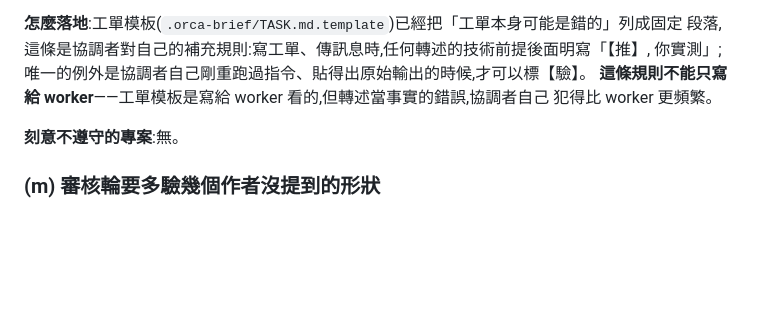
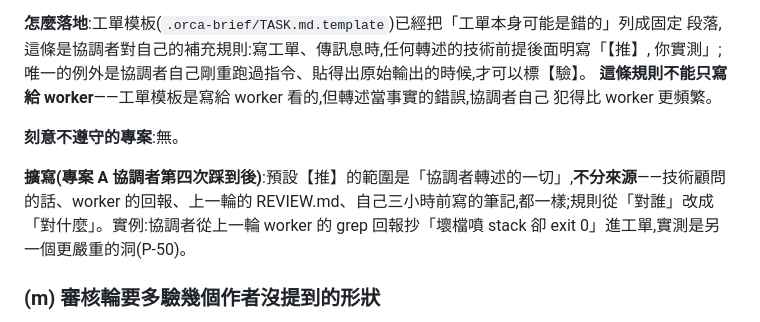
Before and after one commit to pollux0971/dev-loop-mcp, a Markdown page: docs/07-practices.md, the part around the change. Drawn GitHub-style; blank space fills up the shorter version.

```diff
--- a/docs/07-practices.md
+++ b/docs/07-practices.md
@@ -336,6 +336,8 @@ worker 通常直接照做,不會回頭懷疑。而且協調者自己往往是「
 
 **刻意不遵守的專案**:無。
 
+**擴寫(專案 A 協調者第四次踩到後)**:預設【推】的範圍是「協調者轉述的一切」,**不分來源**——技術顧問的話、worker 的回報、上一輪的 REVIEW.md、自己三小時前寫的筆記,都一樣;規則從「對誰」改成「對什麼」。實例:協調者從上一輪 worker 的 grep 回報抄「壞檔噴 stack 卻 exit 0」進工單,實測是另一個更嚴重的洞(P-50)。
+
 ### (m) 審核輪要多驗幾個作者沒提到的形狀
 
 **做法**:審核工單除了列出的驗收條件,固定加一句:「除了上面列的,自己想幾個工單 / commit
```
Also changed, not shown: PITFALLS.md (+1 -0 lines).
